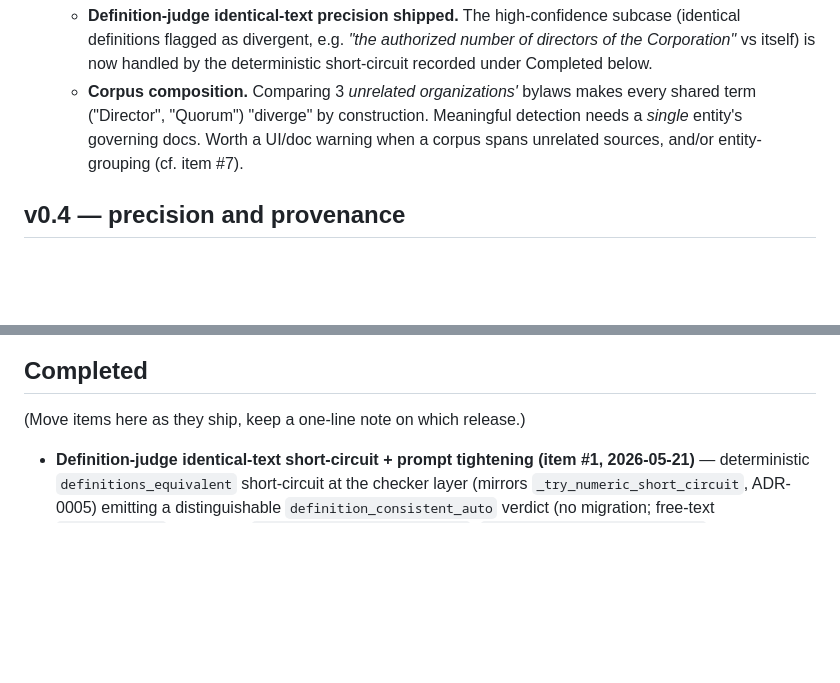
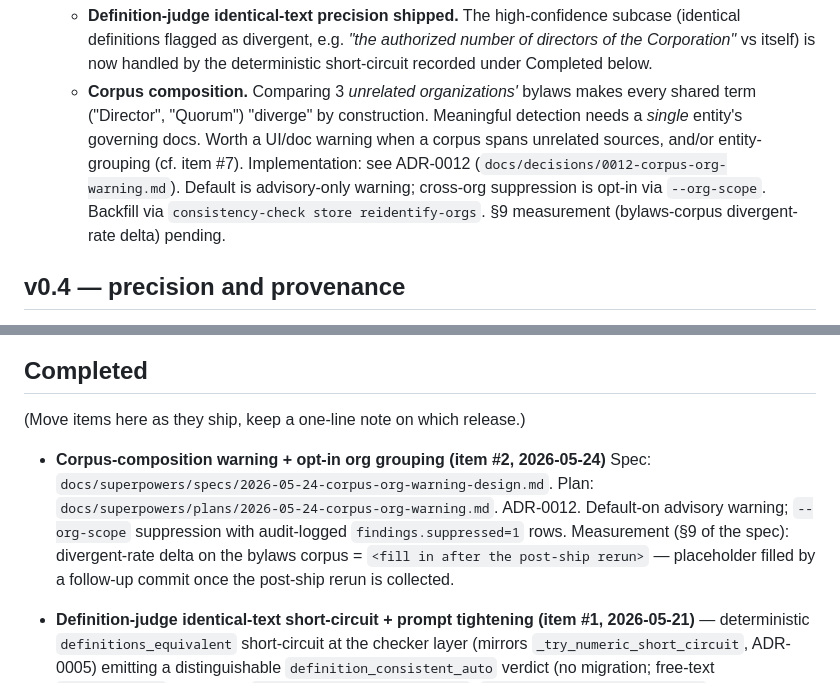
Before and after one commit to toddaerickson/contradictionchecker, a Markdown page: futureplans.md, 2 parts joined by grey strips. Rendered like a GitHub page; blank space fills up the shorter version.

```diff
--- a/futureplans.md
+++ b/futureplans.md
@@ -13,6 +13,10 @@ Real-corpus eval (3 nonprofit-bylaws PDFs + an earlier loan/partnership corpus,
 3. **The residual divergent noise split into one shipped fix and one still-open corpus problem:**
    - **Definition-judge identical-text precision shipped.** The high-confidence subcase (identical definitions flagged as divergent, e.g. *"the authorized number of directors of the Corporation"* vs itself) is now handled by the deterministic short-circuit recorded under Completed below.
    - **Corpus composition.** Comparing 3 *unrelated organizations'* bylaws makes every shared term ("Director", "Quorum") "diverge" by construction. Meaningful detection needs a *single* entity's governing docs. Worth a UI/doc warning when a corpus spans unrelated sources, and/or entity-grouping (cf. item #7).
+     Implementation: see ADR-0012 (`docs/decisions/0012-corpus-org-warning.md`).
+     Default is advisory-only warning; cross-org suppression is opt-in via
+     `--org-scope`. Backfill via `consistency-check store reidentify-orgs`.
+     §9 measurement (bylaws-corpus divergent-rate delta) pending.
 
 ## v0.4 — precision and provenance
 
@@ -250,6 +254,15 @@ Parked from the v0.4 definition-inconsistency build (ADR-0009). Shape: `(definit
 
 (Move items here as they ship, keep a one-line note on which release.)
 
+- **Corpus-composition warning + opt-in org grouping (item #2, 2026-05-24)**
+  Spec: `docs/superpowers/specs/2026-05-24-corpus-org-warning-design.md`.
+  Plan: `docs/superpowers/plans/2026-05-24-corpus-org-warning.md`.
+  ADR-0012. Default-on advisory warning; `--org-scope` suppression with
+  audit-logged `findings.suppressed=1` rows.
+  Measurement (§9 of the spec): divergent-rate delta on the bylaws corpus =
+  `<fill in after the post-ship rerun>` — placeholder filled by a follow-up
+  commit once the post-ship rerun is collected.
+
 - **Definition-judge identical-text short-circuit + prompt tightening (item #1, 2026-05-21)**
   — deterministic `definitions_equivalent` short-circuit at the checker layer
   (mirrors `_try_numeric_short_circuit`, ADR-0005) emitting a distinguishable
```
Also changed, not shown: docs/decisions/0012-corpus-org-warning.md (added, +60 -0 lines).
